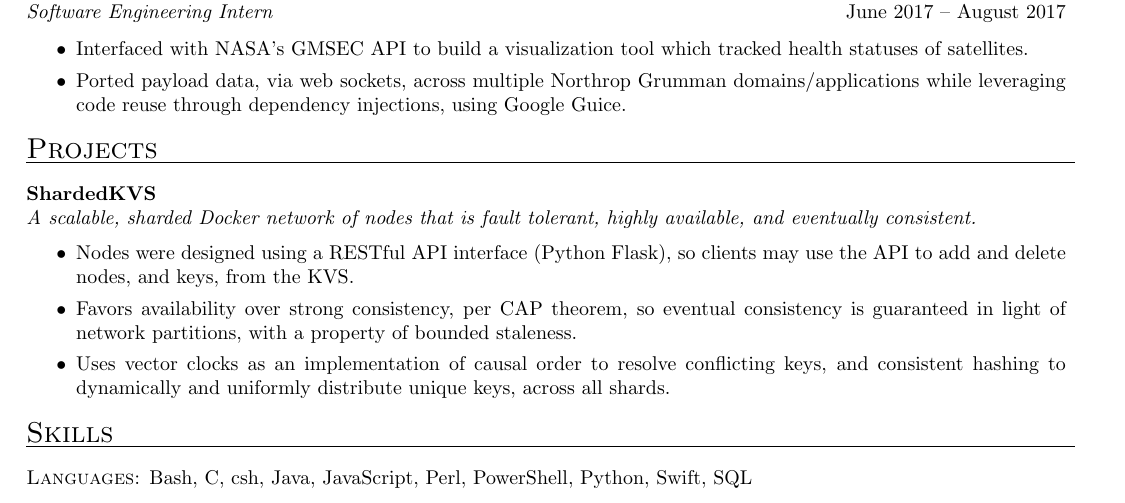
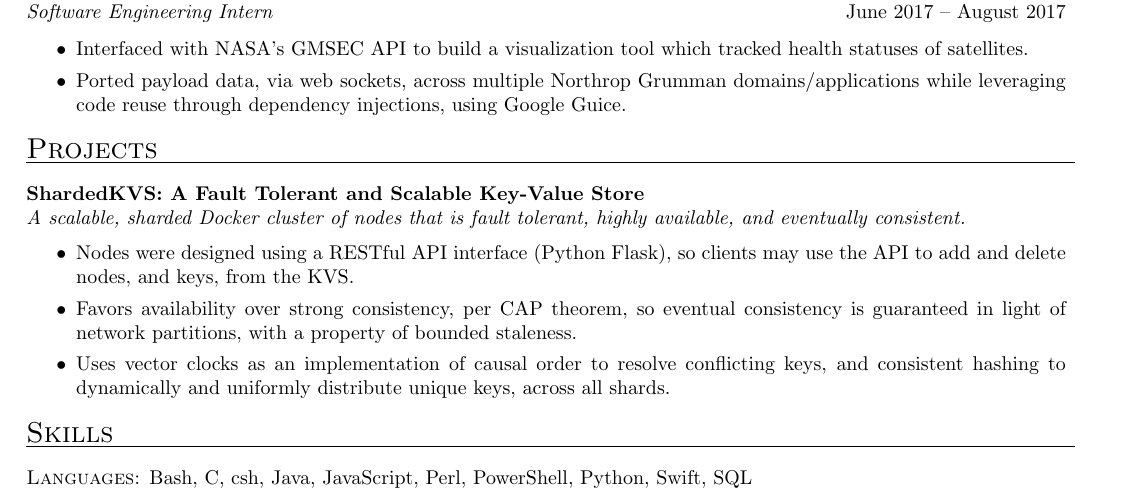
Before and after one commit to cristiangonzales/My-Resume, a LaTeX CV (My_Resume.tex): part of the page, cut so that both start at the same text. Compiled offline with pdfLaTeX.

Commit message:
Minor mods to project

```diff
--- a/My_Resume.tex
+++ b/My_Resume.tex
@@ -96,8 +96,8 @@ June 2017 -- August 2017\\[1mm]
 \vspace{0.5mm}
 \hrule width18.5cm
 %%%%%%%%%%%%%%%%%%%%%%%%
-\textbf{ShardedKVS}\\
-\textit{A scalable, sharded Docker network of nodes that is fault tolerant, highly available, and eventually consistent.}
+\textbf{ShardedKVS: A Fault Tolerant and Scalable Key-Value Store}\\
+\textit{A scalable, sharded Docker cluster of nodes that is fault tolerant, highly available, and eventually consistent.}
 	\vspace{2mm}
 	\begin{itemize}
     \item Nodes were designed using a RESTful API interface (Python Flask), so clients may use the API to add and delete nodes, and keys, from the KVS.
```
